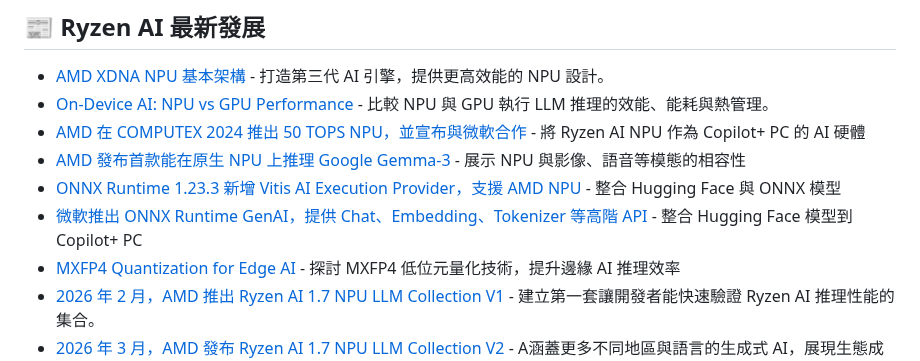
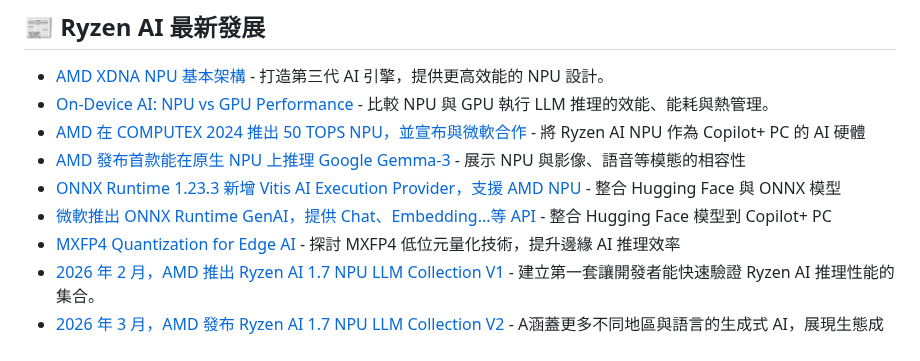
Before and after one commit to t200i/footfit, a Markdown page: README.md, the part around the change. Drawn GitHub-style.

```diff
--- a/README.md
+++ b/README.md
@@ -13,7 +13,7 @@
 - [AMD 在 COMPUTEX 2024 推出 50 TOPS NPU，並宣布與微軟合作](https://www.amd.com/zh-tw/newsroom/press-releases/2024-6-2-amd-extends-ai-and-high-performance-leadership-in-.html) - 將 Ryzen AI NPU 作為 Copilot+ PC 的 AI 硬體
 - [AMD 發布首款能在原生 NPU 上推理 Google Gemma-3](https://www.amd.com/en/developer/resources/technical-articles/introducing-amd-support-for-new-gemma-3-models-from-google.html?utm_source=copilot.com) - 展示 NPU 與影像、語音等模態的相容性
 - [ONNX Runtime 1.23.3 新增 Vitis AI Execution Provider，支援 AMD NPU](https://onnxruntime.ai/docs/execution-providers/Vitis-AI-ExecutionProvider.html) - 整合 Hugging Face 與 ONNX 模型
-- [微軟推出 ONNX Runtime GenAI，提供 Chat、Embedding、Tokenizer 等高階 API](https://onnxruntime.ai/docs/genai/) - 整合 Hugging Face 模型到 Copilot+ PC
+- [微軟推出 ONNX Runtime GenAI，提供 Chat、Embedding...等 API](https://onnxruntime.ai/docs/genai/) - 整合 Hugging Face 模型到 Copilot+ PC
 - [MXFP4 Quantization for Edge AI](https://arxiv.org/pdf/2509.23202) - 探討 MXFP4 低位元量化技術，提升邊緣 AI 推理效率
 - [2026 年 2 月，AMD 推出 Ryzen AI 1.7 NPU LLM Collection V1](https://huggingface.co/collections/amd/ryzen-ai-17-npu-llm) - 建立第一套讓開發者能快速驗證 Ryzen AI 推理性能的集合。
 - [2026 年 3 月，AMD 發布 Ryzen AI 1.7 NPU LLM Collection V2](https://huggingface.co/collections/amd/ryzen-ai-17-npu-llm-v2) - A涵蓋更多不同地區與語言的生成式 AI，展現生態成熟度。
```
